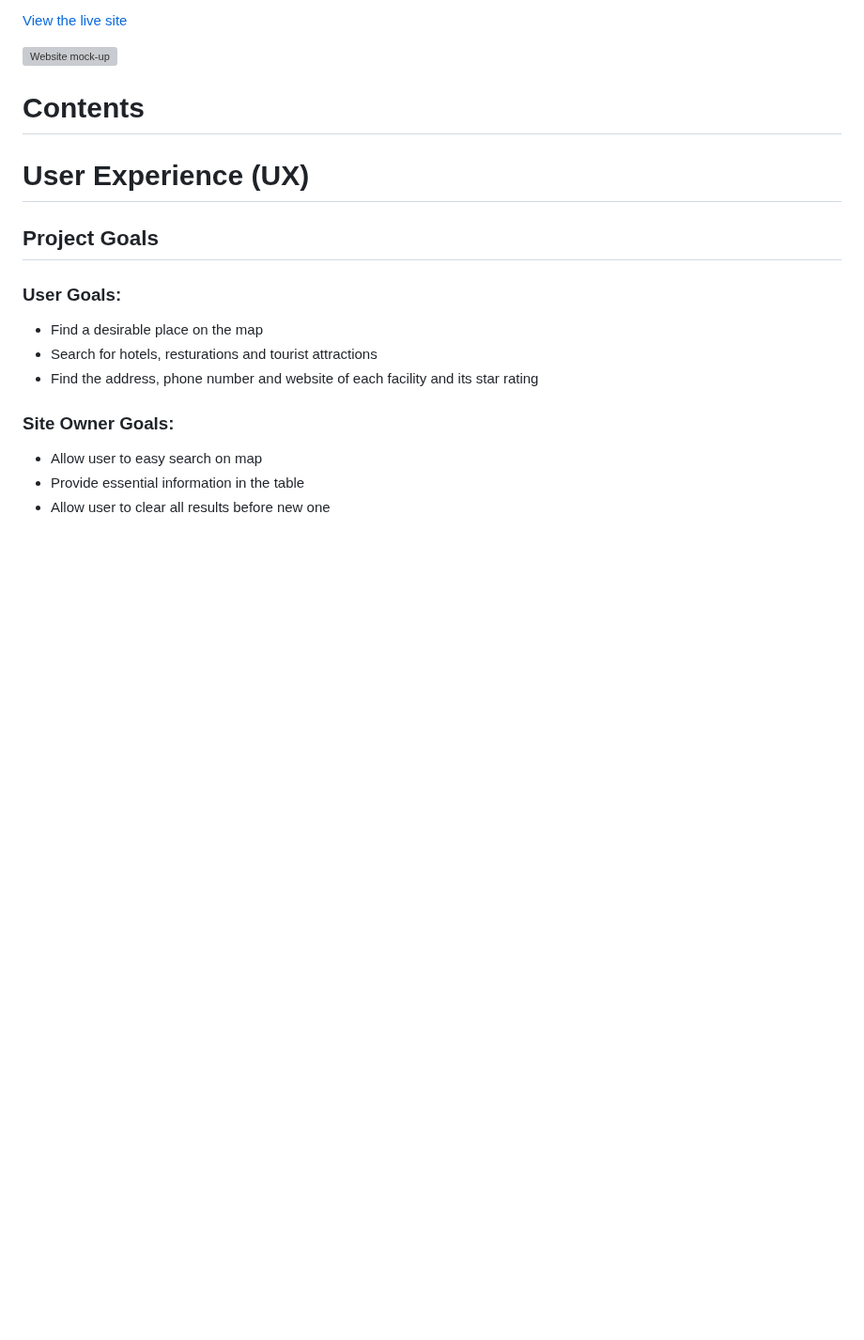
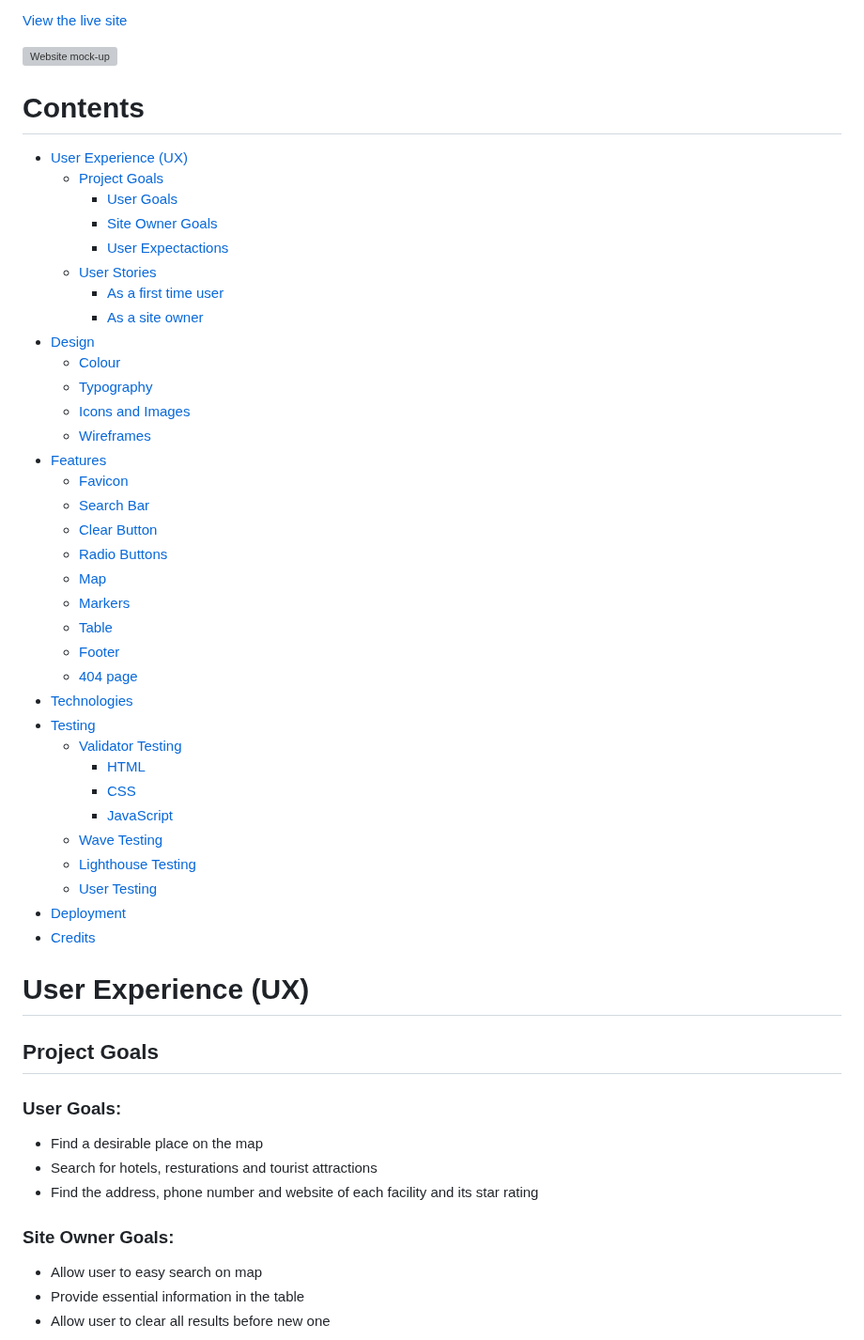
Before and after one commit to Code-Institute-Submissions/monimaj89-Project2resub, a Markdown page: README.md, the part around one of its changes. Shown at 94% size. Drawn GitHub-style; blank space fills up the shorter version; grey boxes are pictures that could not be loaded.

Commit message:
Add content to readme

```diff
--- a/README.md
+++ b/README.md
@@ -13,6 +13,41 @@ The website is fully responsive and was designed using HTML, CSS and JavaScript.
 ![Website mock-up](assets/images/mockup.webp)
 
 # Contents
+
+* [User Experience (UX)](#user-experience-ux)
+  * [Project Goals](#project-goals)
+    * [User Goals](#user-goals)
+    * [Site Owner Goals](#site-owner-goals)
+    * [User Expectactions](#user-expectactions)
+  * [User Stories](#user-stories)
+    * [As a first time user](#as-a-first-time-user)
+    * [As a site owner](#as-a-site-owner)
+* [Design](#design)
+  * [Colour](#colour)
+  * [Typography](#typography)
+  * [Icons and Images](#icons-and-images)
+  * [Wireframes](#wireframes)
+* [Features](#features)
+  * [Favicon](#favicon)
+  * [Search Bar](#search-bar)
+  * [Clear Button](#clear-button)
+  * [Radio Buttons](#radio-buttons)
+  * [Map](#map)
+  * [Markers](#markers-on-the-map)
+  * [Table](#table)
+  * [Footer](#footer)
+  * [404 page](#404-page)
+* [Technologies](#technologies-used)
+* [Testing](#testing)
+  * [Validator Testing](#validator-testing)
+    * [HTML](#html)
+    * [CSS](#css)
+    * [JavaScript](#javascript)
+  * [Wave Testing](#wave-testing)
+  * [Lighthouse Testing](#lighthouse-testing)
+  * [User Testing](#user-testing)
+* [Deployment](#deployment)
+* [Credits](#credits)
 
 # User Experience (UX)
 ## Project Goals
```
Also changed, not shown: other parts of README.md (+1 -1 lines).
